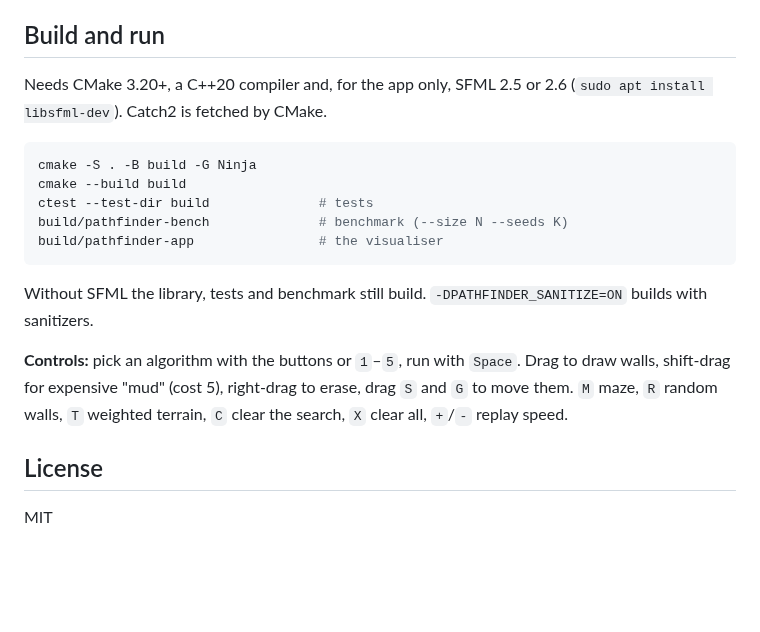
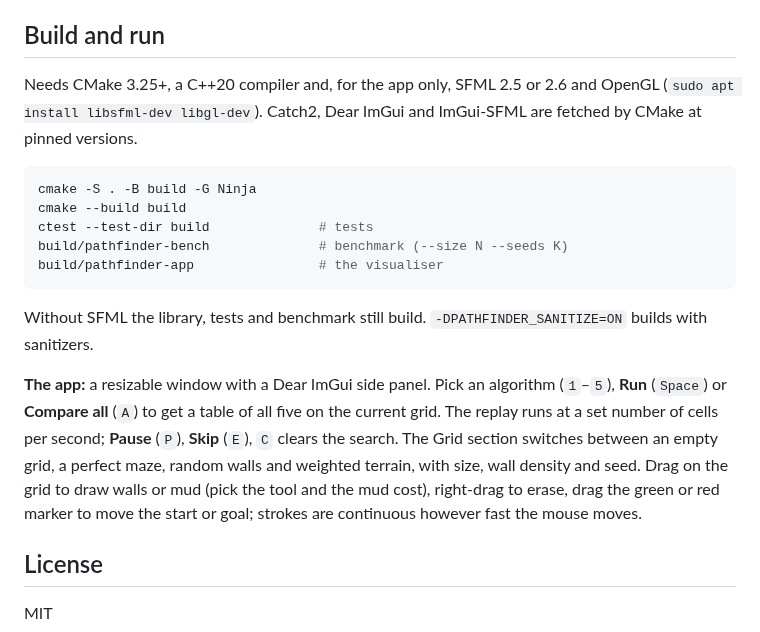
Before and after one commit to anson10/Path-Finding-Visualiser, a Markdown page: README.md, the part around one of its changes. Drawn GitHub-style; blank space fills up the shorter version.

````diff
--- a/README.md
+++ b/README.md
@@ -101,8 +104,9 @@ errors) and runs the tests again under AddressSanitizer and UBSan.
 
 ## Build and run
 
-Needs CMake 3.20+, a C++20 compiler and, for the app only, SFML 2.5 or 2.6 (`sudo apt install
-libsfml-dev`). Catch2 is fetched by CMake.
+Needs CMake 3.25+, a C++20 compiler and, for the app only, SFML 2.5 or 2.6 and OpenGL (`sudo apt
+install libsfml-dev libgl-dev`). Catch2, Dear ImGui and ImGui-SFML are fetched by CMake at
+pinned versions.
 
 ```bash
 cmake -S . -B build -G Ninja
@@ -115,10 +119,13 @@ build/pathfinder-app                # the visualiser
 Without SFML the library, tests and benchmark still build. `-DPATHFINDER_SANITIZE=ON` builds
 with sanitizers.
 
-**Controls:** pick an algorithm with the buttons or `1`–`5`, run with `Space`. Drag to draw
-walls, shift-drag for expensive "mud" (cost 5), right-drag to erase, drag `S` and `G` to move
-them. `M` maze, `R` random walls, `T` weighted terrain, `C` clear the search, `X` clear all,
-`+`/`-` replay speed.
+**The app:** a resizable window with a Dear ImGui side panel. Pick an algorithm (`1`–`5`),
+**Run** (`Space`) or **Compare all** (`A`) to get a table of all five on the current grid.
+The replay runs at a set number of cells per second; **Pause** (`P`), **Skip** (`E`), `C`
+clears the search. The Grid section switches between an empty grid, a perfect maze, random
+walls and weighted terrain, with size, wall density and seed. Drag on the grid to draw walls or
+mud (pick the tool and the mud cost), right-drag to erase, drag the green or red marker to move
+the start or goal; strokes are continuous however fast the mouse moves.
 
 ## License
 
````
Also changed, not shown: other parts of README.md (+10 -7 lines), docs/astar-walls.png (deleted), docs/bfs-terrain.png (deleted), docs/dijkstra-terrain.png (deleted), docs/maze-astar.png (added), docs/terrain-compare.png (added), 12 other files.
